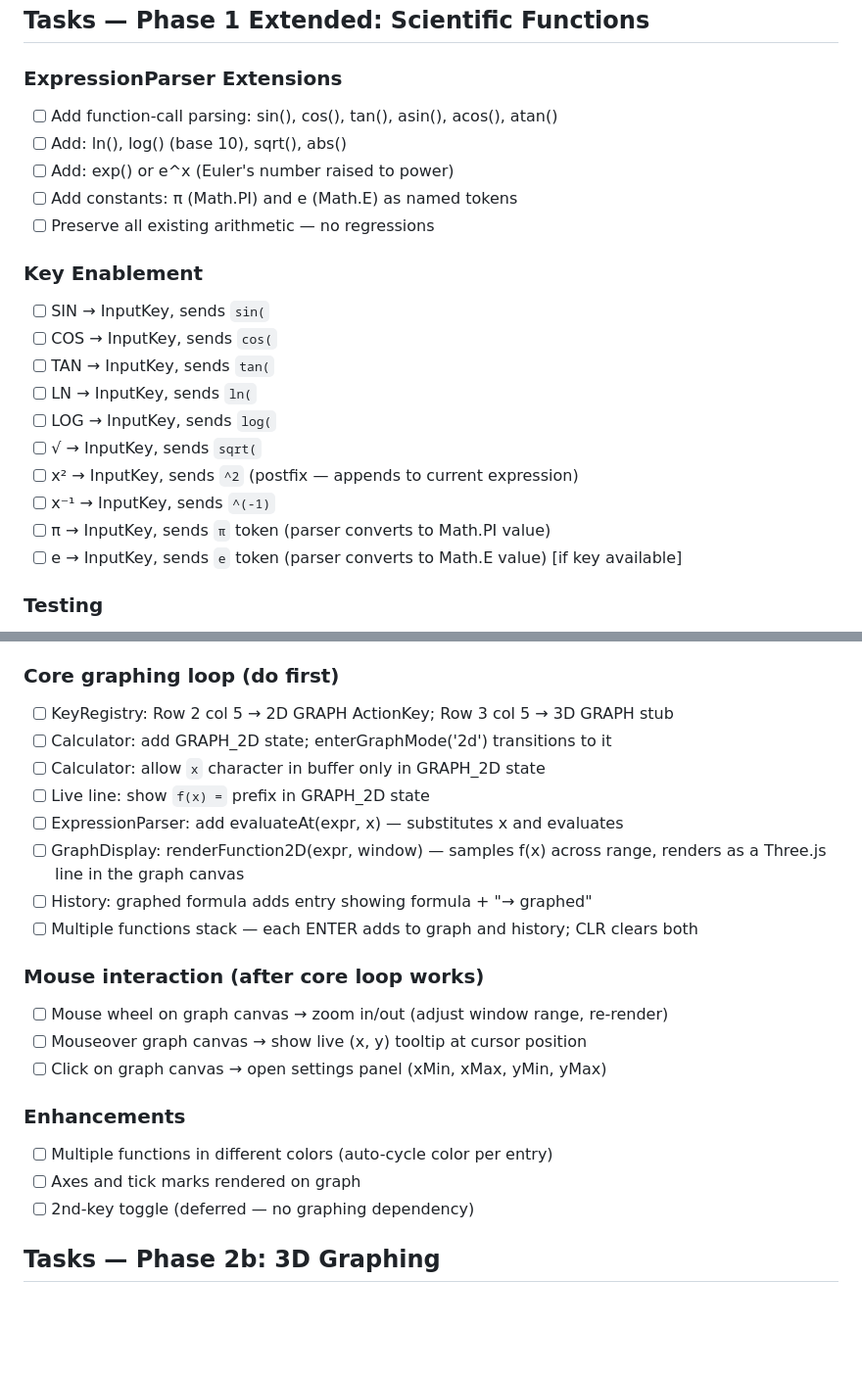
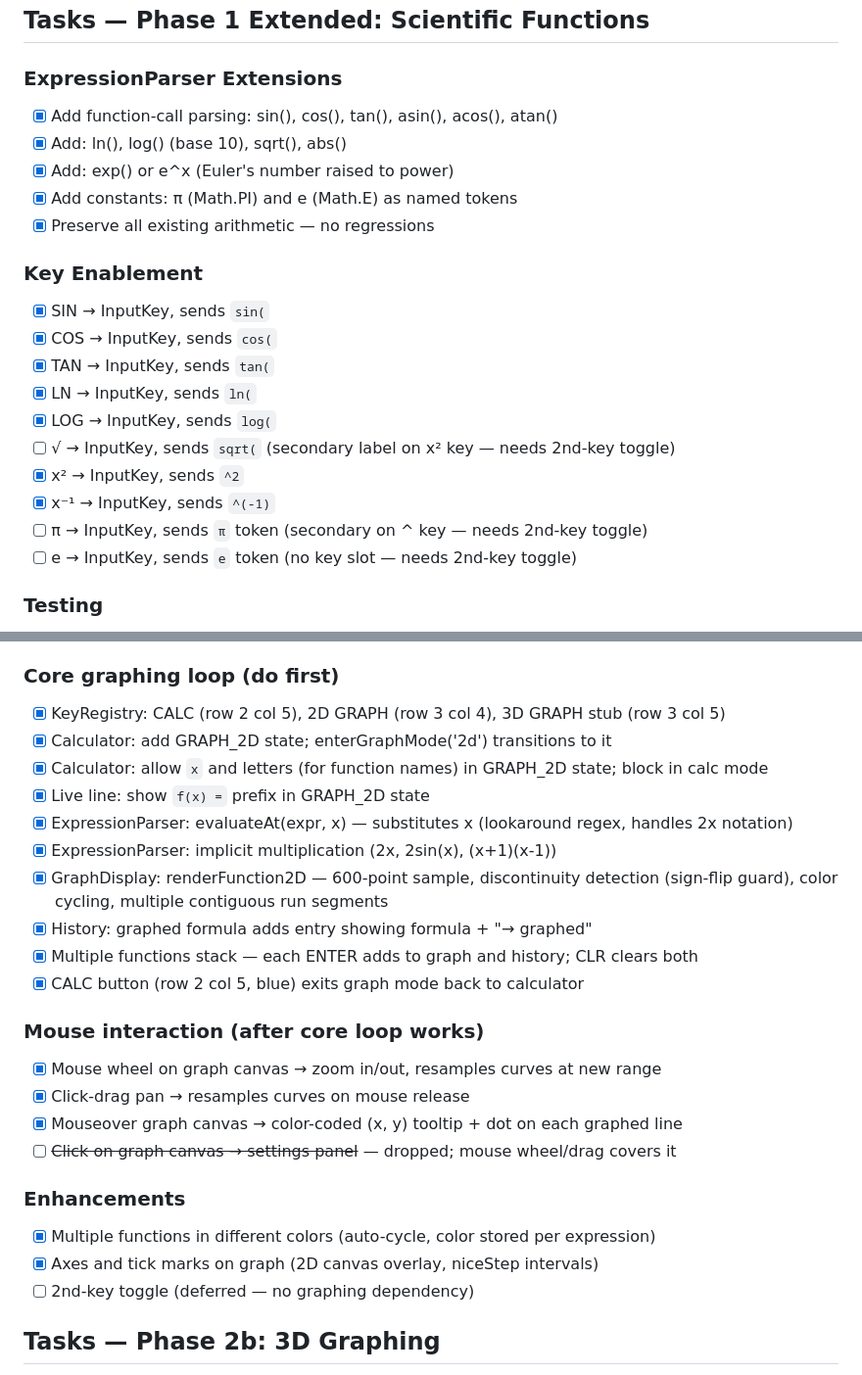
Before and after one commit to Github-User-100/GCalc, a Markdown page: GCALC_OG_PLAN.md, 2 parts joined by grey strips. Shown at 98% size. Drawn GitHub-style; blank space fills up the shorter version.

Commit message:
docs: check off completed Phase 1 Extended and Phase 2a tasks
Phase 1 Extended: parser functions (sin/cos/tan/ln/log/sqrt/abs/exp/
pi/e), primary keys (SIN/COS/TAN/LN/LOG/x2/x-1) all checked off.
sqrt/pi/e as primary keys remain open (need 2nd-key toggle).
Scientific function tests remain open.

Phase 2a: all core loop, mouse interaction, and enhancement items
checked off. Settings panel struck through (intentionally dropped
in favour of mouse wheel/drag). 2nd-key toggle still deferred.

Co-Authored-By: Claude Sonnet 4.6 <noreply@anthropic.com>

```diff
--- a/GCALC_OG_PLAN.md
+++ b/GCALC_OG_PLAN.md
@@ -100,23 +100,23 @@ On context reset, read this file, find the first unchecked item, and resume ther
 ## Tasks — Phase 1 Extended: Scientific Functions
 
 ### ExpressionParser Extensions
-- [ ] Add function-call parsing: sin(), cos(), tan(), asin(), acos(), atan()
-- [ ] Add: ln(), log() (base 10), sqrt(), abs()
-- [ ] Add: exp() or e^x (Euler's number raised to power)
-- [ ] Add constants: π (Math.PI) and e (Math.E) as named tokens
-- [ ] Preserve all existing arithmetic — no regressions
+- [x] Add function-call parsing: sin(), cos(), tan(), asin(), acos(), atan()
+- [x] Add: ln(), log() (base 10), sqrt(), abs()
+- [x] Add: exp() or e^x (Euler's number raised to power)
+- [x] Add constants: π (Math.PI) and e (Math.E) as named tokens
+- [x] Preserve all existing arithmetic — no regressions
 
 ### Key Enablement
-- [ ] SIN → InputKey, sends `sin(`
-- [ ] COS → InputKey, sends `cos(`
-- [ ] TAN → InputKey, sends `tan(`
-- [ ] LN  → InputKey, sends `ln(`
-- [ ] LOG → InputKey, sends `log(`
-- [ ] √   → InputKey, sends `sqrt(`
-- [ ] x²  → InputKey, sends `^2`  (postfix — appends to current expression)
-- [ ] x⁻¹ → InputKey, sends `^(-1)`
-- [ ] π   → InputKey, sends `π` token (parser converts to Math.PI value)
-- [ ] e   → InputKey, sends `e` token (parser converts to Math.E value) [if key available]
+- [x] SIN → InputKey, sends `sin(`
+- [x] COS → InputKey, sends `cos(`
+- [x] TAN → InputKey, sends `tan(`
+- [x] LN  → InputKey, sends `ln(`
+- [x] LOG → InputKey, sends `log(`
+- [ ] √   → InputKey, sends `sqrt(` (secondary label on x² key — needs 2nd-key toggle)
+- [x] x²  → InputKey, sends `^2`
+- [x] x⁻¹ → InputKey, sends `^(-1)`
+- [ ] π   → InputKey, sends `π` token (secondary on ^ key — needs 2nd-key toggle)
+- [ ] e   → InputKey, sends `e` token (no key slot — needs 2nd-key toggle)
 
 ### Testing
 - [ ] Expand calculator.test.js: sin/cos/tan/ln/log/sqrt/π/e cases
@@ -131,24 +131,27 @@ CLEAR exits graphing mode. WINDOW, TRACE, ZOOM keypad buttons remain disabled
 their functions are mouse-driven (see Notes).
 
 ### Core graphing loop (do first)
-- [ ] KeyRegistry: Row 2 col 5 → 2D GRAPH ActionKey; Row 3 col 5 → 3D GRAPH stub
-- [ ] Calculator: add GRAPH_2D state; enterGraphMode('2d') transitions to it
-- [ ] Calculator: allow `x` character in buffer only in GRAPH_2D state
-- [ ] Live line: show `f(x) =` prefix in GRAPH_2D state
-- [ ] ExpressionParser: add evaluateAt(expr, x) — substitutes x and evaluates
-- [ ] GraphDisplay: renderFunction2D(expr, window) — samples f(x) across range,
-      renders as a Three.js line in the graph canvas
-- [ ] History: graphed formula adds entry showing formula + "→ graphed"
-- [ ] Multiple functions stack — each ENTER adds to graph and history; CLR clears both
+- [x] KeyRegistry: CALC (row 2 col 5), 2D GRAPH (row 3 col 4), 3D GRAPH stub (row 3 col 5)
+- [x] Calculator: add GRAPH_2D state; enterGraphMode('2d') transitions to it
+- [x] Calculator: allow `x` and letters (for function names) in GRAPH_2D state; block in calc mode
+- [x] Live line: show `f(x) =` prefix in GRAPH_2D state
+- [x] ExpressionParser: evaluateAt(expr, x) — substitutes x (lookaround regex, handles 2x notation)
+- [x] ExpressionParser: implicit multiplication (2x, 2sin(x), (x+1)(x-1))
+- [x] GraphDisplay: renderFunction2D — 600-point sample, discontinuity detection (sign-flip guard),
+      color cycling, multiple contiguous run segments
+- [x] History: graphed formula adds entry showing formula + "→ graphed"
+- [x] Multiple functions stack — each ENTER adds to graph and history; CLR clears both
+- [x] CALC button (row 2 col 5, blue) exits graph mode back to calculator
 
 ### Mouse interaction (after core loop works)
-- [ ] Mouse wheel on graph canvas → zoom in/out (adjust window range, re-render)
-- [ ] Mouseover graph canvas → show live (x, y) tooltip at cursor position
-- [ ] Click on graph canvas → open settings panel (xMin, xMax, yMin, yMax)
+- [x] Mouse wheel on graph canvas → zoom in/out, resamples curves at new range
+- [x] Click-drag pan → resamples curves on mouse release
+- [x] Mouseover graph canvas → color-coded (x, y) tooltip + dot on each graphed line
+- [ ] ~~Click on graph canvas → settings panel~~ — dropped; mouse wheel/drag covers it
 
 ### Enhancements
-- [ ] Multiple functions in different colors (auto-cycle color per entry)
-- [ ] Axes and tick marks rendered on graph
+- [x] Multiple functions in different colors (auto-cycle, color stored per expression)
+- [x] Axes and tick marks on graph (2D canvas overlay, niceStep intervals)
 - [ ] 2nd-key toggle (deferred — no graphing dependency)
 
 ## Tasks — Phase 2b: 3D Graphing
```
